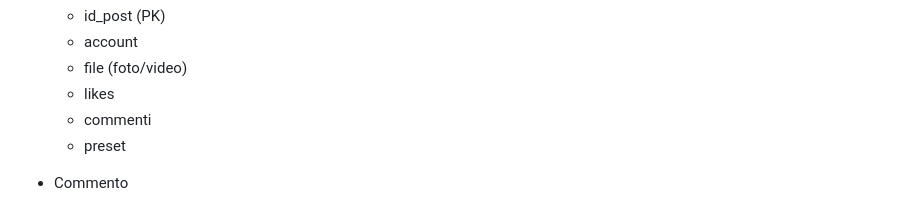
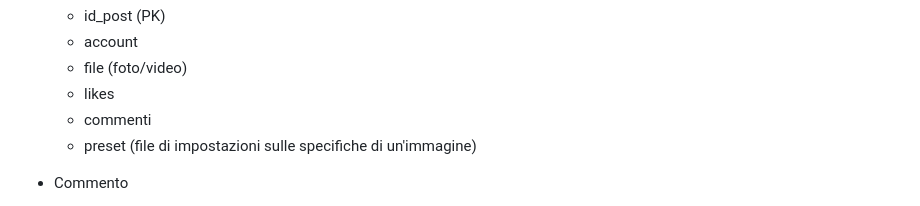
Before and after one commit to VolpiSte/ProgQuinta, a Markdown page: README.md, the part around the change. Rendered like a GitHub page.

```diff
--- a/README.md
+++ b/README.md
@@ -75,7 +75,7 @@ Dubbi e consigli su foto e video
     * file (foto/video)
     * likes
     * commenti
-    * preset
+    * preset (file di impostazioni sulle specifiche di un'immagine)
 
 * Commento
     * id_commento (PK)
```
